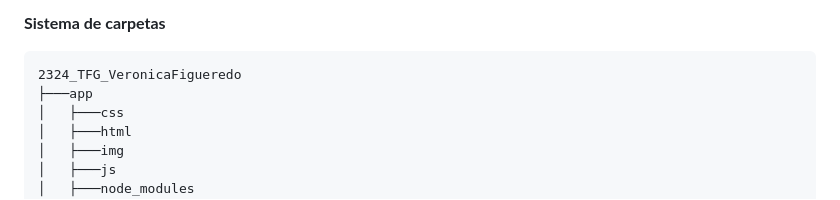
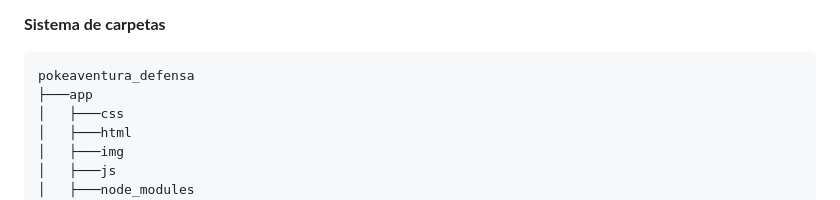
Before and after one commit to AgustinRF22/pokeaventura_defensa, a Markdown page: documentacion/readme.md, the part around the change. Rendered like a GitHub page.

````diff
--- a/documentacion/readme.md
+++ b/documentacion/readme.md
@@ -230,7 +230,7 @@ Debido al extenso número de funcionalidades de la aplicación y a que algunas s
 
 **Sistema de carpetas**
 ```
-2324_TFG_VeronicaFigueredo
+pokeaventura_defensa
 ├───app
 │   ├───css
 │   ├───html
````
